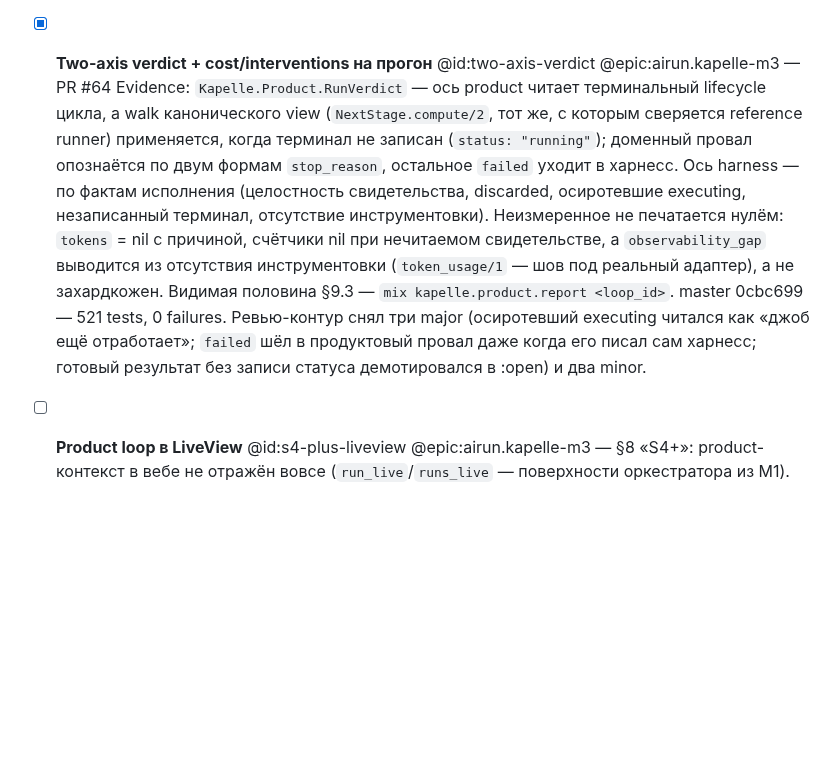
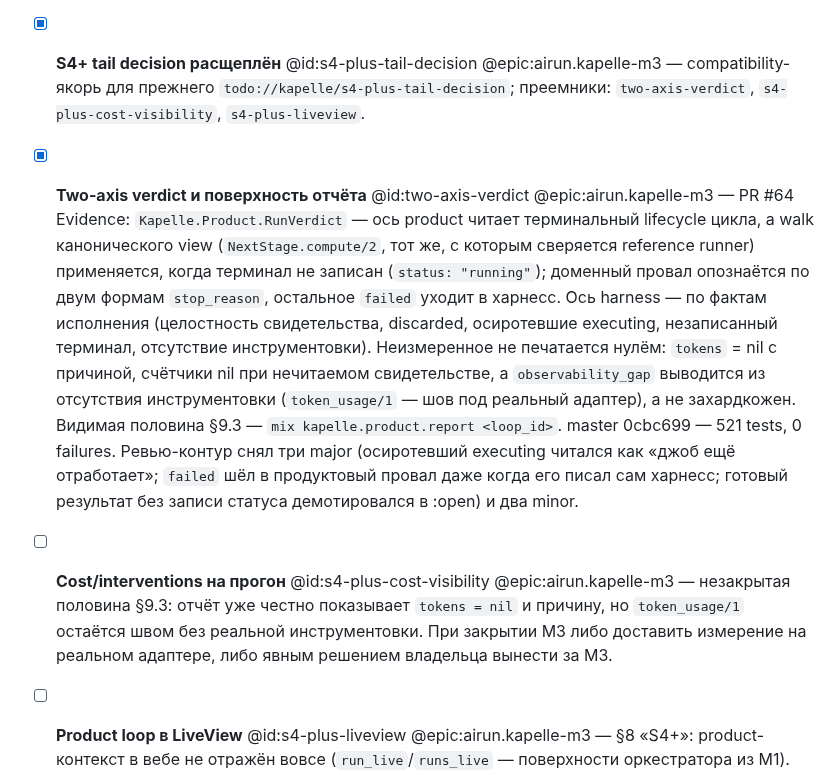
Before and after one commit to andrei-shtanakov/kapelle, a Markdown page: TODO.md, the part around the change. Rendered like a GitHub page; blank space fills up the shorter version.

Commit message:
chore(todo): вернуть владельца cost visibility

```diff
--- a/TODO.md
+++ b/TODO.md
@@ -90,7 +90,11 @@
       Проверка живёт в mix test / mix precommit (Kapelle.Golden.ProvenanceIntegrity).
   carry-forward S3 (N4–N6): тест, сверяющий golden-фикстуры с sha256 из их
   PROVENANCE — тихая правка golden-набора сегодня необнаружима.
-- [x] **Two-axis verdict + cost/interventions на прогон** @id:two-axis-verdict @epic:airun.kapelle-m3 — PR #64
+- [x] **S4+ tail decision расщеплён** @id:s4-plus-tail-decision @epic:airun.kapelle-m3
+  — compatibility-якорь для прежнего `todo://kapelle/s4-plus-tail-decision`;
+  преемники: `two-axis-verdict`, `s4-plus-cost-visibility`,
+  `s4-plus-liveview`.
+- [x] **Two-axis verdict и поверхность отчёта** @id:two-axis-verdict @epic:airun.kapelle-m3 — PR #64
       Evidence: `Kapelle.Product.RunVerdict` — ось product читает
       терминальный lifecycle цикла, а walk канонического view
       (`NextStage.compute/2`, тот же, с которым сверяется reference runner)
@@ -107,6 +111,11 @@
       executing читался как «джоб ещё отработает»; `failed` шёл в продуктовый
       провал даже когда его писал сам харнесс; готовый результат без записи
       статуса демотировался в :open) и два minor.
+- [ ] **Cost/interventions на прогон** @id:s4-plus-cost-visibility @epic:airun.kapelle-m3
+  — незакрытая половина §9.3: отчёт уже честно показывает `tokens = nil`
+  и причину, но `token_usage/1` остаётся швом без реальной
+  инструментовки. При закрытии M3 либо доставить измерение на реальном
+  адаптере, либо явным решением владельца вынести за M3.
 - [ ] **Product loop в LiveView** @id:s4-plus-liveview @epic:airun.kapelle-m3
   — §8 «S4+»: product-контекст в вебе не отражён вовсе (`run_live`/`runs_live`
   — поверхности оркестратора из M1). Судьба решается при закрытии M3:
```
